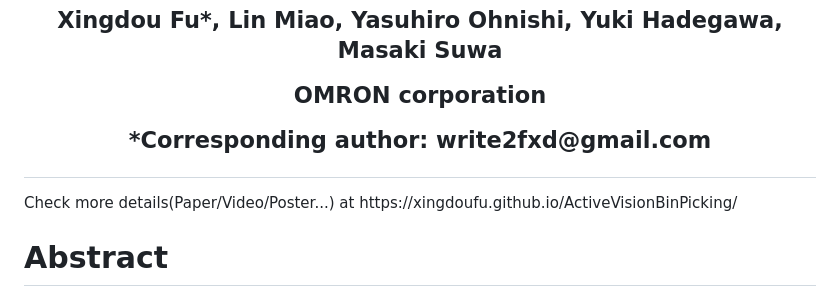
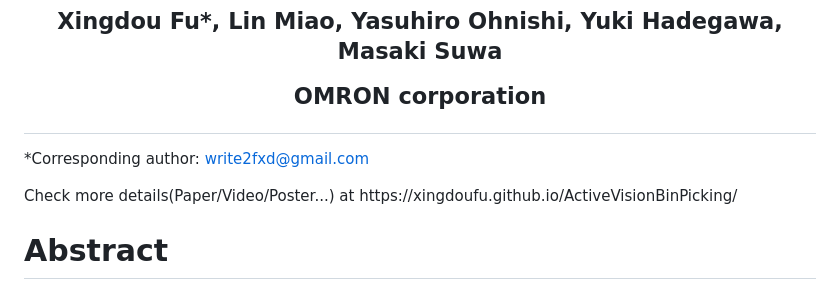
Before and after one commit to XingdouFu/ActiveVisionBinPicking, a Markdown page: docs/README.md, the part around the change. GitHub-like rendering.

```diff
--- a/docs/README.md
+++ b/docs/README.md
@@ -6,11 +6,11 @@
 <p>The 2024 IEEE/RSJ International Conference on Intelligent Robots and Systems (IROS 2024)</p>
 <p><strong>Xingdou Fu*, Lin Miao, Yasuhiro Ohnishi, Yuki Hadegawa, Masaki Suwa</strong></p>
 <p><strong>OMRON corporation</strong></p>
-<p>*Corresponding author: write2fxd@gmail.com</p>
 </div>
 
 <div>
-Check more details(Paper/Video/Poster...) at https://xingdoufu.github.io/ActiveVisionBinPicking/
+<p>*Corresponding author:  <a href="mailto:write2fxd@gmail.com">write2fxd@gmail.com</a></p>
+<p>Check more details(Paper/Video/Poster...) at https://xingdoufu.github.io/ActiveVisionBinPicking/</p>
 </div>
 
 # Abstract
```
